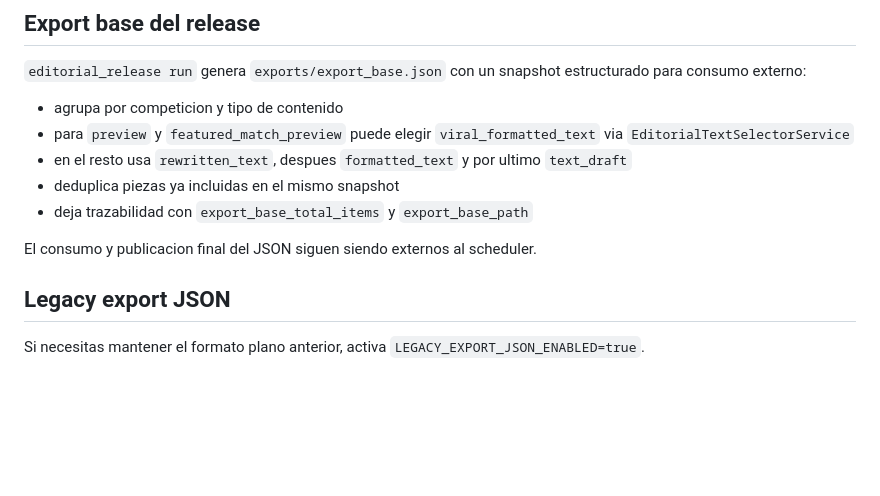
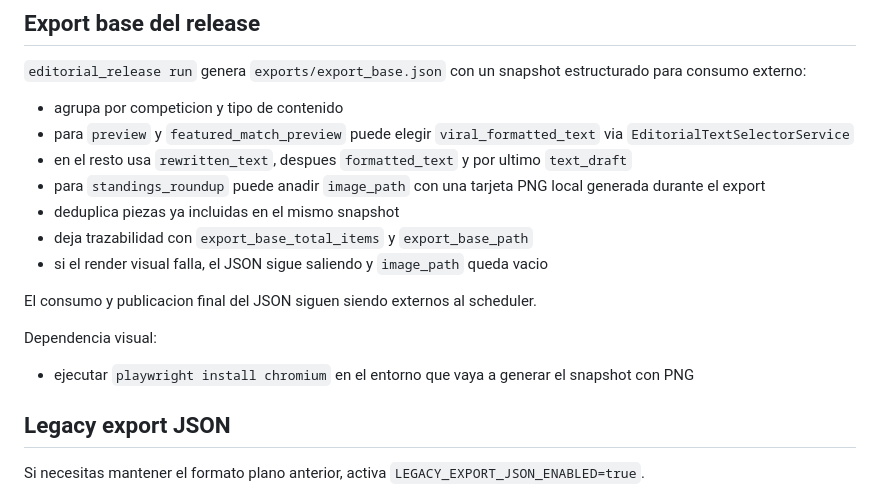
Before and after one commit to bnovelorotger/futbolautomate, a Markdown page: docs/windows_scheduler_setup.md, the part around the change. GitHub-like rendering; blank space fills up the shorter version.

```diff
--- a/docs/windows_scheduler_setup.md
+++ b/docs/windows_scheduler_setup.md
@@ -280,10 +280,16 @@ Con eso, `exports/export_base.json` pasa a ser el handoff estable para las pieza
 - agrupa por competicion y tipo de contenido
 - para `preview` y `featured_match_preview` puede elegir `viral_formatted_text` via `EditorialTextSelectorService`
 - en el resto usa `rewritten_text`, despues `formatted_text` y por ultimo `text_draft`
+- para `standings_roundup` puede anadir `image_path` con una tarjeta PNG local generada durante el export
 - deduplica piezas ya incluidas en el mismo snapshot
 - deja trazabilidad con `export_base_total_items` y `export_base_path`
+- si el render visual falla, el JSON sigue saliendo y `image_path` queda vacio
 
 El consumo y publicacion final del JSON siguen siendo externos al scheduler.
+
+Dependencia visual:
+
+- ejecutar `playwright install chromium` en el entorno que vaya a generar el snapshot con PNG
 
 ## Legacy export JSON
 
```
Also changed, not shown: README.md (+3 -1 lines).
